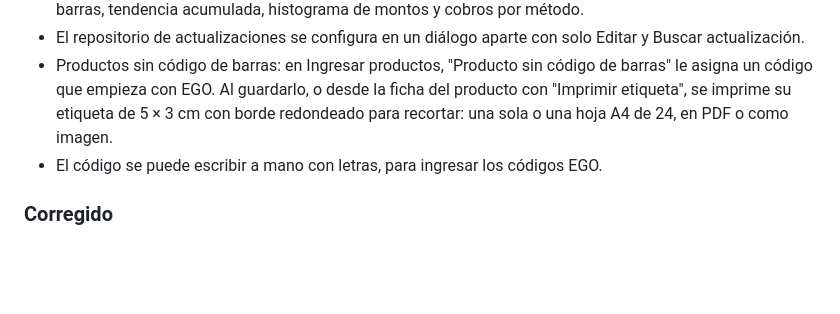
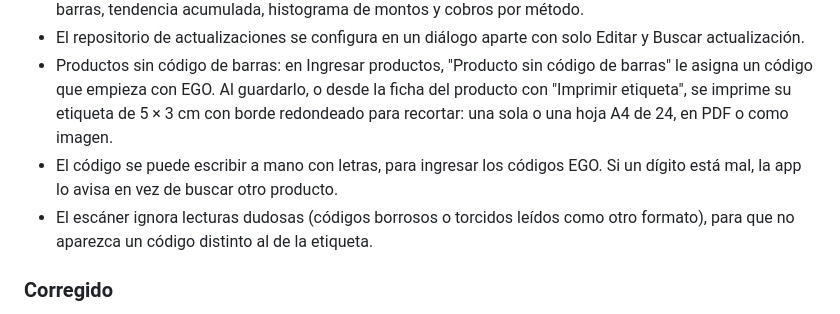
Before and after one commit to ezerutp/ego-gym, a Markdown page: CHANGELOG.md, the part around the change. Rendered like a GitHub page; blank space fills up the shorter version.

```diff
--- a/CHANGELOG.md
+++ b/CHANGELOG.md
@@ -12,7 +12,8 @@ Cambios visibles de la app por etapa. Durante una fase, los cambios se acumulan
 - Reporte general con gráficos: el PDF del resumen incluye variación vs el periodo anterior, ingreso diario en barras, tendencia acumulada, histograma de montos y cobros por método.
 - El repositorio de actualizaciones se configura en un diálogo aparte con solo Editar y Buscar actualización.
 - Productos sin código de barras: en Ingresar productos, "Producto sin código de barras" le asigna un código que empieza con EGO. Al guardarlo, o desde la ficha del producto con "Imprimir etiqueta", se imprime su etiqueta de 5 × 3 cm con borde redondeado para recortar: una sola o una hoja A4 de 24, en PDF o como imagen.
-- El código se puede escribir a mano con letras, para ingresar los códigos EGO.
+- El código se puede escribir a mano con letras, para ingresar los códigos EGO. Si un dígito está mal, la app lo avisa en vez de buscar otro producto.
+- El escáner ignora lecturas dudosas (códigos borrosos o torcidos leídos como otro formato), para que no aparezca un código distinto al de la etiqueta.
 
 ### Corregido
 
```
Also changed, not shown: docs/NOTAS.md (+2 -0 lines), docs/PLAN.md (+1 -1 lines).
